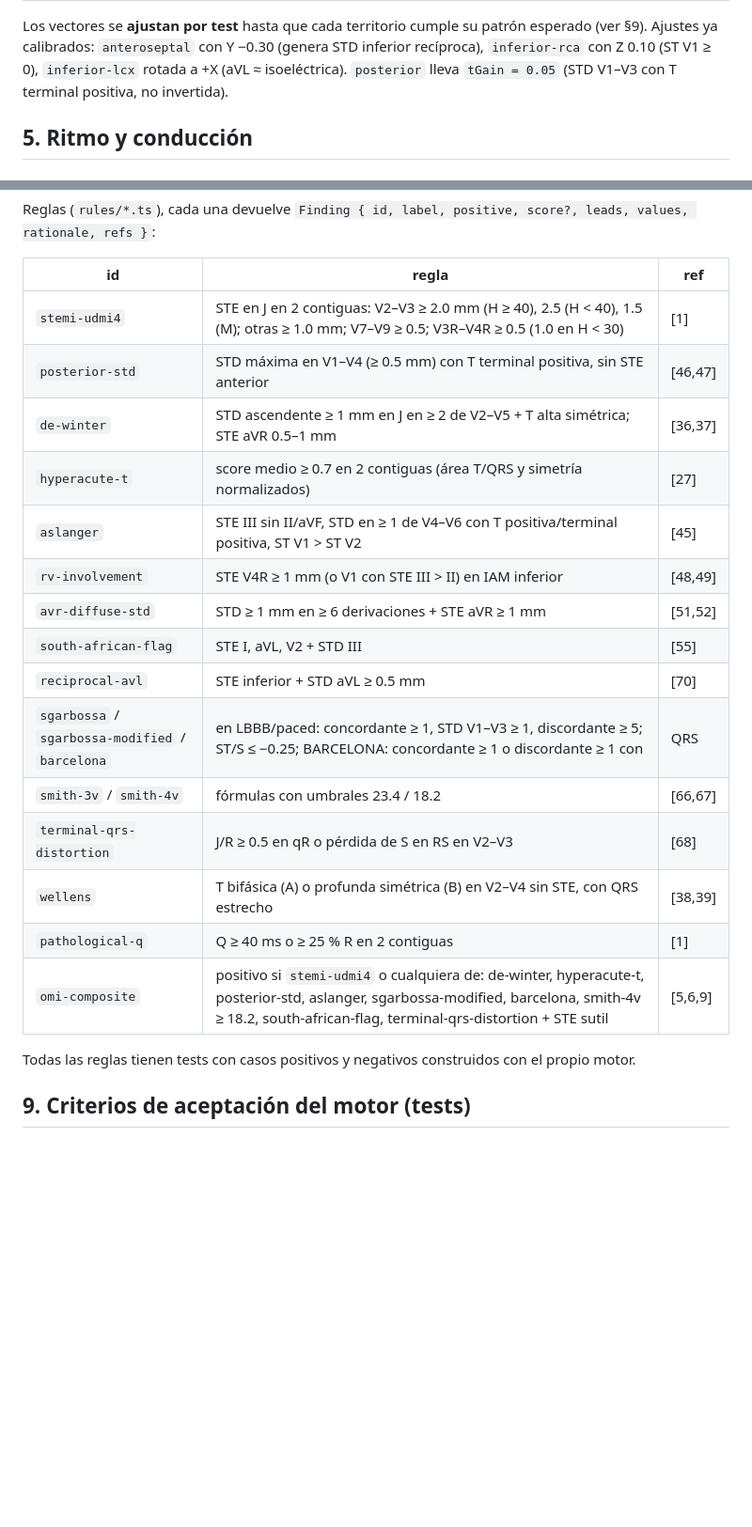
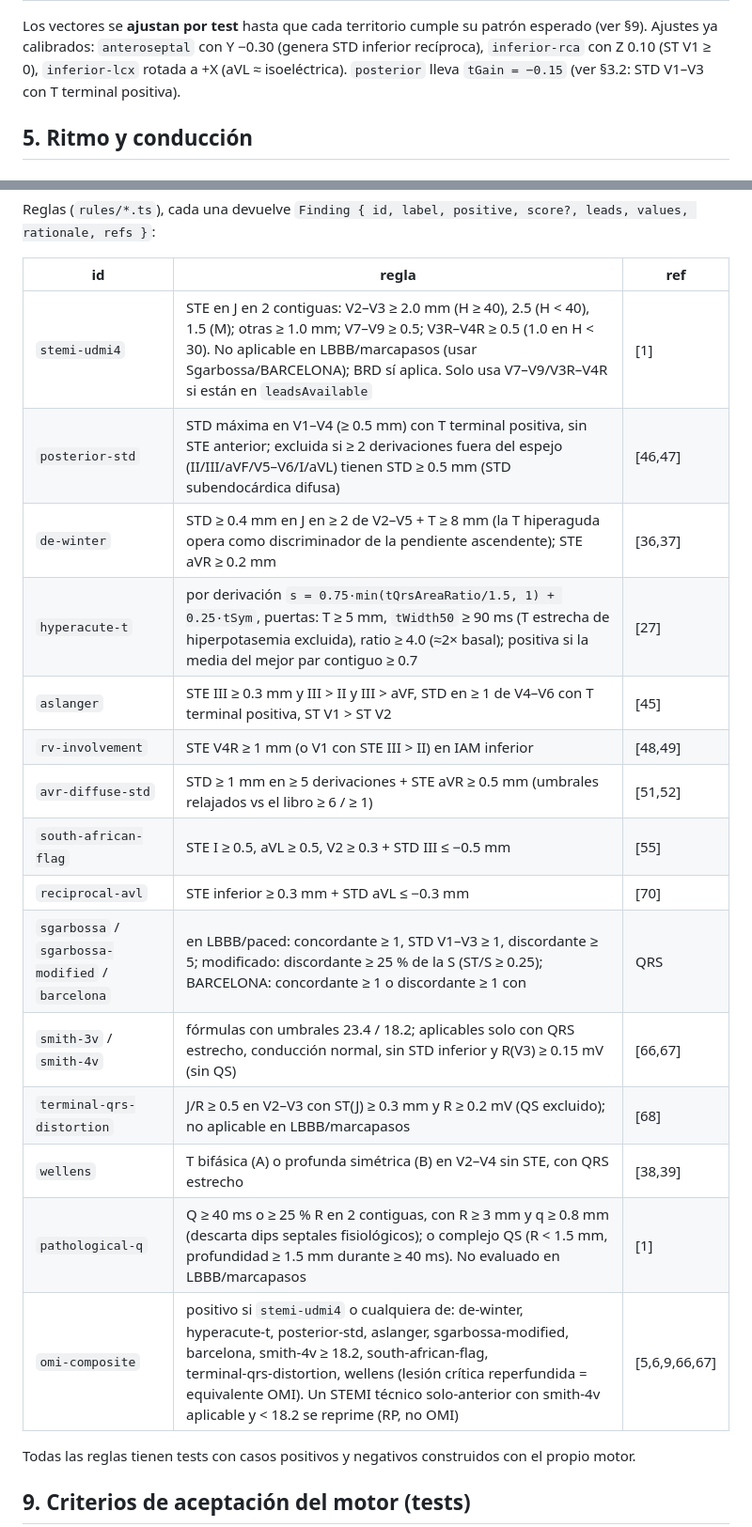
Before and after one commit to DanielOpazoD/DanielOpazoD-ecg-oclusion-sim-, a Markdown page: docs/MODEL.md, 2 parts joined by grey strips. Shown at 94% size. Rendered like a GitHub page; blank space fills up the shorter version.

Commit message:
docs(model): fold rule calibrations and qLoss/tGain deviations into spec
Co-Authored-By: Devin AI <158243242+devin-ai-integration[bot]@users.noreply.github.com>

```diff
--- a/docs/MODEL.md
+++ b/docs/MODEL.md
@@ -166,7 +170,7 @@ positivo en `junction` y negativo en `Tpico`); con `tInversion → 1` Wellens B
 Los vectores se **ajustan por test** hasta que cada territorio cumple su patrón esperado (ver §9).
 Ajustes ya calibrados: `anteroseptal` con Y −0.30 (genera STD inferior recíproca),
 `inferior-rca` con Z 0.10 (ST V1 ≥ 0), `inferior-lcx` rotada a +X (aVL ≈ isoeléctrica).
-`posterior` lleva `tGain = 0.05` (STD V1–V3 con T terminal positiva, no invertida).
+`posterior` lleva `tGain = −0.15` (ver §3.2: STD V1–V3 con T terminal positiva).
 
 ## 5. Ritmo y conducción
 
@@ -265,21 +269,21 @@ Reglas (`rules/*.ts`), cada una devuelve `Finding { id, label, positive, score?,
 
 | id | regla | ref |
 |---|---|---|
-| `stemi-udmi4` | STE en J en 2 contiguas: V2–V3 ≥ 2.0 mm (H ≥ 40), 2.5 (H < 40), 1.5 (M); otras ≥ 1.0 mm; V7–V9 ≥ 0.5; V3R–V4R ≥ 0.5 (1.0 en H < 30) | [1] |
-| `posterior-std` | STD máxima en V1–V4 (≥ 0.5 mm) con T terminal positiva, sin STE anterior | [46,47] |
-| `de-winter` | STD ascendente ≥ 1 mm en J en ≥ 2 de V2–V5 + T alta simétrica; STE aVR 0.5–1 mm | [36,37] |
-| `hyperacute-t` | score medio ≥ 0.7 en 2 contiguas (área T/QRS y simetría normalizados) | [27] |
-| `aslanger` | STE III sin II/aVF, STD en ≥ 1 de V4–V6 con T positiva/terminal positiva, ST V1 > ST V2 | [45] |
+| `stemi-udmi4` | STE en J en 2 contiguas: V2–V3 ≥ 2.0 mm (H ≥ 40), 2.5 (H < 40), 1.5 (M); otras ≥ 1.0 mm; V7–V9 ≥ 0.5; V3R–V4R ≥ 0.5 (1.0 en H < 30). No aplicable en LBBB/marcapasos (usar Sgarbossa/BARCELONA); BRD sí aplica. Solo usa V7–V9/V3R–V4R si están en `leadsAvailable` | [1] |
+| `posterior-std` | STD máxima en V1–V4 (≥ 0.5 mm) con T terminal positiva, sin STE anterior; excluida si ≥ 2 derivaciones fuera del espejo (II/III/aVF/V5–V6/I/aVL) tienen STD ≥ 0.5 mm (STD subendocárdica difusa) | [46,47] |
+| `de-winter` | STD ≥ 0.4 mm en J en ≥ 2 de V2–V5 + T ≥ 8 mm (la T hiperaguda opera como discriminador de la pendiente ascendente); STE aVR ≥ 0.2 mm | [36,37] |
+| `hyperacute-t` | por derivación `s = 0.75·min(tQrsAreaRatio/1.5, 1) + 0.25·tSym`, puertas: T ≥ 5 mm, `tWidth50` ≥ 90 ms (T estrecha de hiperpotasemia excluida), ratio ≥ 4.0 (≈2× basal); positiva si la media del mejor par contiguo ≥ 0.7 | [27] |
+| `aslanger` | STE III ≥ 0.3 mm y III > II y III > aVF, STD en ≥ 1 de V4–V6 con T terminal positiva, ST V1 > ST V2 | [45] |
 | `rv-involvement` | STE V4R ≥ 1 mm (o V1 con STE III > II) en IAM inferior | [48,49] |
-| `avr-diffuse-std` | STD ≥ 1 mm en ≥ 6 derivaciones + STE aVR ≥ 1 mm | [51,52] |
-| `south-african-flag` | STE I, aVL, V2 + STD III | [55] |
-| `reciprocal-avl` | STE inferior + STD aVL ≥ 0.5 mm | [70] |
-| `sgarbossa` / `sgarbossa-modified` / `barcelona` | en LBBB/paced: concordante ≥ 1, STD V1–V3 ≥ 1, discordante ≥ 5; ST/S ≤ −0.25; BARCELONA: concordante ≥ 1 o discordante ≥ 1 con |QRS| ≤ 6 mm | [61,62,63] |
-| `smith-3v` / `smith-4v` | fórmulas con umbrales 23.4 / 18.2 | [66,67] |
-| `terminal-qrs-distortion` | J/R ≥ 0.5 en qR o pérdida de S en RS en V2–V3 | [68] |
+| `avr-diffuse-std` | STD ≥ 1 mm en ≥ 5 derivaciones + STE aVR ≥ 0.5 mm (umbrales relajados vs el libro ≥ 6 / ≥ 1) | [51,52] |
+| `south-african-flag` | STE I ≥ 0.5, aVL ≥ 0.5, V2 ≥ 0.3 + STD III ≤ −0.5 mm | [55] |
+| `reciprocal-avl` | STE inferior ≥ 0.3 mm + STD aVL ≤ −0.3 mm | [70] |
+| `sgarbossa` / `sgarbossa-modified` / `barcelona` | en LBBB/paced: concordante ≥ 1, STD V1–V3 ≥ 1, discordante ≥ 5; modificado: discordante ≥ 25 % de la S (ST/S ≥ 0.25); BARCELONA: concordante ≥ 1 o discordante ≥ 1 con |QRS| ≤ 6 mm | [61,62,63] |
+| `smith-3v` / `smith-4v` | fórmulas con umbrales 23.4 / 18.2; aplicables solo con QRS estrecho, conducción normal, sin STD inferior y R(V3) ≥ 0.15 mV (sin QS) | [66,67] |
+| `terminal-qrs-distortion` | J/R ≥ 0.5 en V2–V3 con ST(J) ≥ 0.3 mm y R ≥ 0.2 mV (QS excluido); no aplicable en LBBB/marcapasos | [68] |
 | `wellens` | T bifásica (A) o profunda simétrica (B) en V2–V4 sin STE, con QRS estrecho | [38,39] |
-| `pathological-q` | Q ≥ 40 ms o ≥ 25 % R en 2 contiguas | [1] |
-| `omi-composite` | positivo si `stemi-udmi4` o cualquiera de: de‑winter, hyperacute‑t, posterior‑std, aslanger, sgarbossa‑modified, barcelona, smith‑4v ≥ 18.2, south‑african‑flag, terminal‑qrs‑distortion + STE sutil | [5,6,9] |
+| `pathological-q` | Q ≥ 40 ms o ≥ 25 % R en 2 contiguas, con R ≥ 3 mm y q ≥ 0.8 mm (descarta dips septales fisiológicos); o complejo QS (R < 1.5 mm, profundidad ≥ 1.5 mm durante ≥ 40 ms). No evaluado en LBBB/marcapasos | [1] |
+| `omi-composite` | positivo si `stemi-udmi4` o cualquiera de: de‑winter, hyperacute‑t, posterior‑std, aslanger, sgarbossa‑modified, barcelona, smith‑4v ≥ 18.2, south‑african‑flag, terminal‑qrs‑distortion, wellens (lesión crítica reperfundida = equivalente OMI). Un STEMI técnico solo‑anterior con smith‑4v aplicable y < 18.2 se reprime (RP, no OMI) | [5,6,9,66,67] |
 
 Todas las reglas tienen tests con casos positivos y negativos construidos con el propio motor.
 
```
Also changed, not shown: other parts of docs/MODEL.md (+7 -3 lines).
